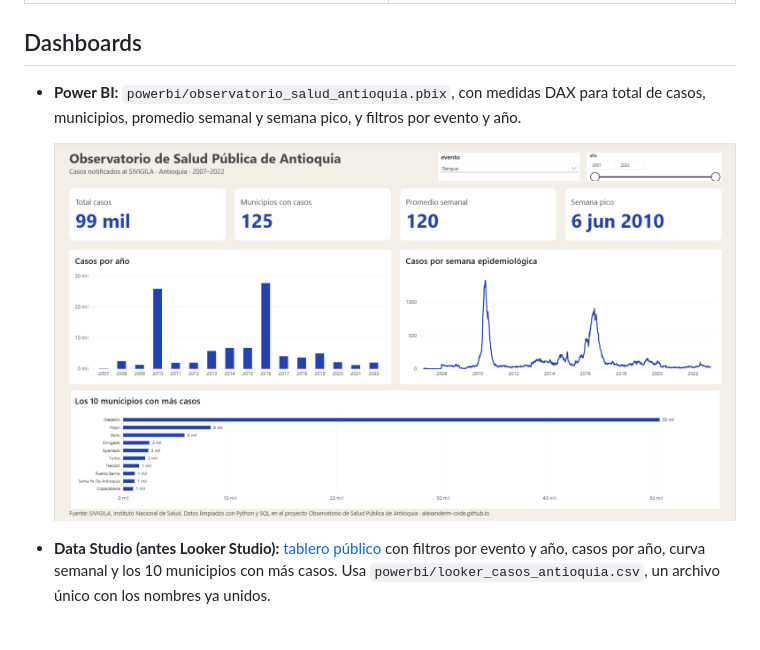
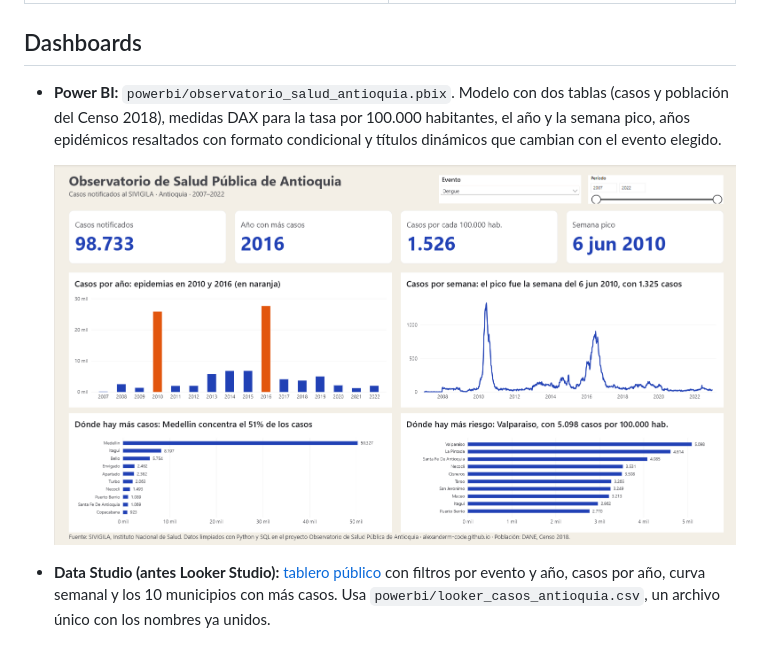
Before and after one commit to AlexanderM-Code/observatorio-salud-antioquia, a Markdown page: README.md, the part around the change. GitHub-like rendering; pictures changed too: docs/img/powerbi-dashboard.png.

Commit message:
README: nueva captura y descripción del tablero de Power BI; población por municipio

```diff
--- a/README.md
+++ b/README.md
@@ -109,7 +109,7 @@ pytest -v
 
 ## Dashboards
 
-- **Power BI:** `powerbi/observatorio_salud_antioquia.pbix`, con medidas DAX para total de casos, municipios, promedio semanal y semana pico, y filtros por evento y año.
+- **Power BI:** `powerbi/observatorio_salud_antioquia.pbix`. Modelo con dos tablas (casos y población del Censo 2018), medidas DAX para la tasa por 100.000 habitantes, el año y la semana pico, años epidémicos resaltados con formato condicional y títulos dinámicos que cambian con el evento elegido.
 
   ![Tablero de Power BI del observatorio](docs/img/powerbi-dashboard.png)
 - **Data Studio (antes Looker Studio):** [tablero público](https://datastudio.google.com/reporting/fa318396-d03e-4a63-96a4-4c17ff79d889) con filtros por evento y año, casos por año, curva semanal y los 10 municipios con más casos. Usa `powerbi/looker_casos_antioquia.csv`, un archivo único con los nombres ya unidos.
```
